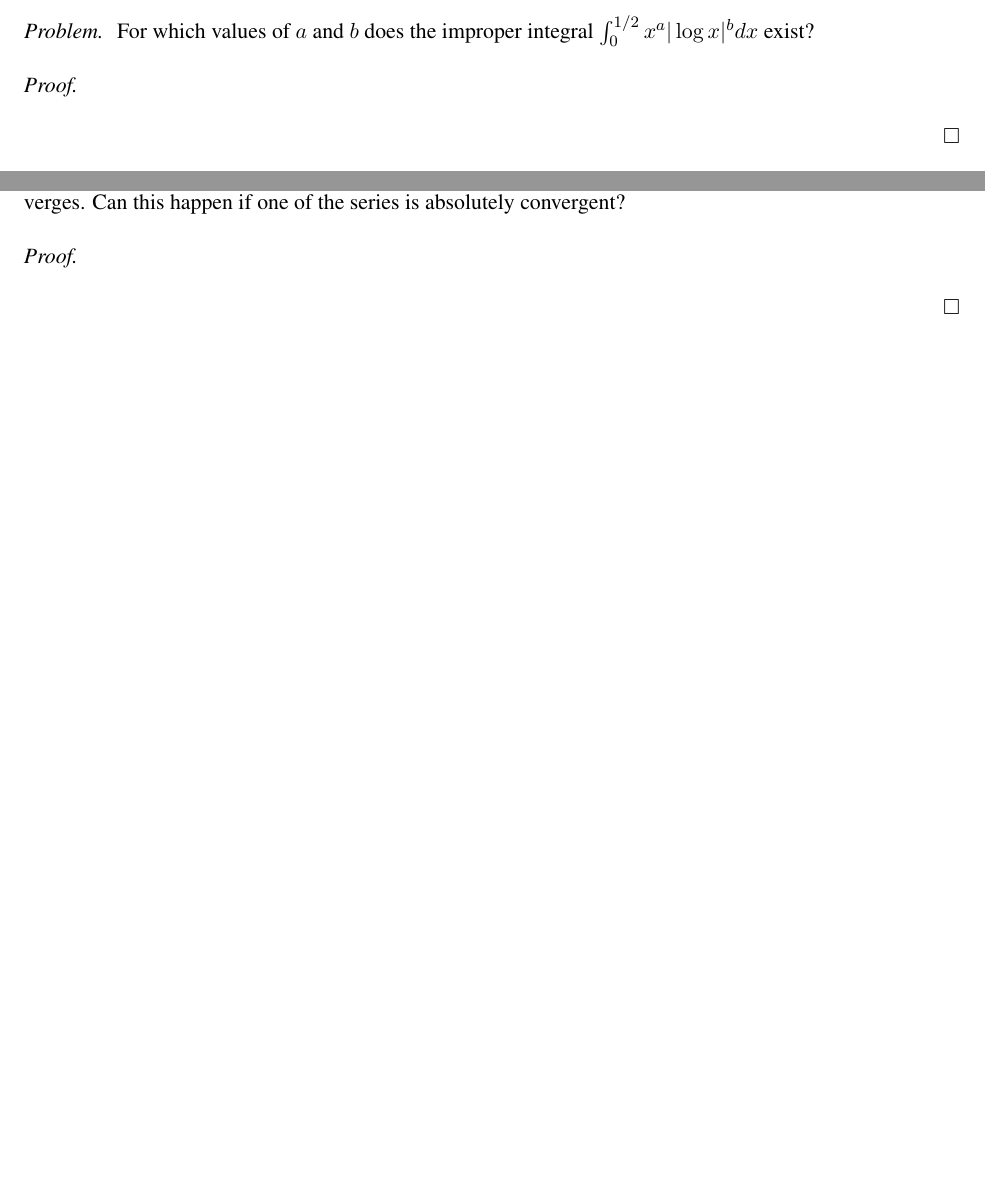
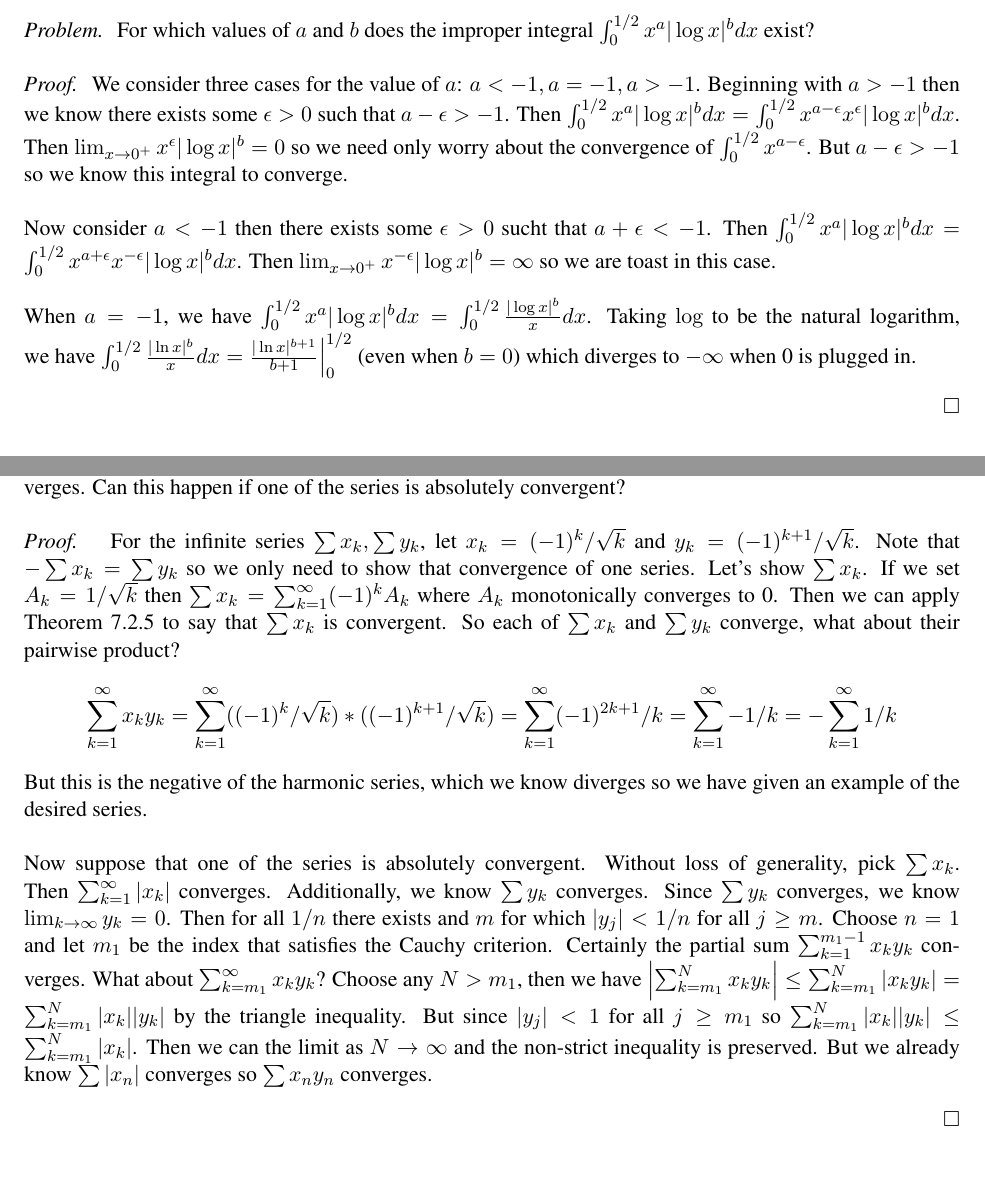
Before and after one commit to nathanstouffer/analysis-II, a LaTeX problem sheet (hw3/hw3.tex): two parts of pages 2 and 3 of 5, joined at a grey line, cut so that both start at the same text. Compiled offline with LaTeX, dvips and Ghostscript.

Commit message:
finished hw 3

```diff
--- a/hw3/hw3.tex
+++ b/hw3/hw3.tex
@@ -13,7 +13,16 @@
         For which values of $a$ and $b$ does the improper integral $\int _0^{1/2} x^a | \log x | ^b dx$ exist?
     }
     \proof{
-
+        We consider three cases for the value of $a$: $a < -1, a = -1, a > -1$.
+        Beginning with $a > -1$ then we know there exists some $\epsilon > 0$ such that $a - \epsilon > -1$.
+        Then $\int _0^{1/2} x^a | \log x | ^b dx = \int _0^{1/2} x^{a-\epsilon} x^\epsilon | \log x | ^b dx $.
+        Then $\lim _{x \to 0^+} x^\epsilon |\log x|^b = 0$ so we need only worry about the convergence of $\int _0^{1/2} x^{a-\epsilon}$.
+        But $a - \epsilon > -1$ so we know this integral to converge. \parspace
+        Now consider $a < -1$ then there exists some $\epsilon > 0$ sucht that $a + \epsilon < -1$.
+        Then $\int _0^{1/2} x^a | \log x | ^b dx = \int _0^{1/2} x^{a+\epsilon} x^{-\epsilon} | \log x | ^b dx $.
+        Then $\lim _{x \to 0^+} x^{- \epsilon} | \log x | ^b = \infty$ so we are toast in this case. \parspace
+        When $a = -1$, we have $\int _0^{1/2} x^a | \log x | ^b dx = \int _0^{1/2} \frac{| \log x | ^b}{x} dx $.
+        Taking $\log$ to be the natural logarithm, we have $\int _0^{1/2} \frac{| \ln x | ^b}{x} dx = \frac{| \ln x | ^{b+1}}{b+1} \Bigr\rvert _0^{1/2}$ (even when $b=0$) which diverges to $-\infty$ when 0 is plugged in.
     }
 \end{exercise}
 
@@ -25,7 +34,32 @@
         Can this happen if one of the series is absolutely convergent?
     }
     \proof{
-
+        For the infinite series $\sum x_k, \sum y_k$, let $x_k = (-1)^k / \sqrt{k}$ and $y_k = (-1)^{k+1} / \sqrt{k}$.
+        Note that $- \sum x_k = \sum y_k$ so we only need to show that convergence of one series.
+        Let's show $\sum x_k$.
+        If we set $A_k = 1/ \sqrt{k}$ then $\sum x_k = \sum _{k=1}^\infty (-1)^k A_k$ where $A_k$ monotonically converges to 0.
+        Then we can apply Theorem 7.2.5 to say that $\sum x_k$ is convergent.
+        So each of $\sum x_k$ and $\sum y_k$ converge, what about their pairwise product?
+        $$ \sum _{k=1}^\infty x_k y_k
+        = \sum _{k=1}^\infty ((-1)^k / \sqrt{k}) * ((-1)^{k+1} / \sqrt{k})
+        = \sum _{k=1}^\infty (-1)^{2k+1} / k
+        = \sum _{k=1}^\infty -1 / k
+        = - \sum _{k=1}^\infty 1/k$$
+        But this is the negative of the harmonic series, which we know diverges so we have given an example of the desired series. \parspace
+        Now suppose that one of the series is absolutely convergent.
+        Without loss of generality, pick $\sum x_k$.
+        Then $\sum _{k=1}^\infty |x_k|$ converges.
+        Additionally, we know $\sum y_k$ converges.
+        Since $\sum y_k$ converges, we know $\lim _{k \to \infty} y_k = 0$.
+        Then for all $1/n$ there exists and $m$ for which $|y_j| < 1/n$ for all $j \geq m$.
+        Choose $n = 1$ and let $m_1$ be the index that satisfies the Cauchy criterion.
+        Certainly the partial sum $\sum _{k=1}^{m_1-1} x_k y_k $ converges.
+        What about $\sum _{k=m_1}^\infty x_k y_k$?
+        Choose any $N > m_1$, then we have $ \left| \sum _{k=m_1}^N x_k y_k \right| \leq \sum _{k=m_1}^N | x_k y_k | = \sum _{k=m_1}^N |x_k| |y_k| $
+        by the triangle inequality.
+        But since $|y_j| < 1$ for all $j \geq m_1$ so $\sum _{k=m_1}^N |x_k| |y_k| \leq \sum _{k=m_1}^N |x_k|$.
+        Then we can the limit as $N \to \infty$ and the non-strict inequality is preserved.
+        But we already know $\sum |x_n|$ converges so $\sum x_n y_n$ converges.
     }
 \end{exercise}
 
```
Also changed, not shown: hw3/hw3.pdf, hw3/individual-probs/prob1.pdf (added), hw3/individual-probs/prob2.pdf (added), hw3/individual-probs/prob3.pdf (added), hw3/individual-probs/prob4.pdf (added), hw3/hw3.tex (3 more changed lines).
